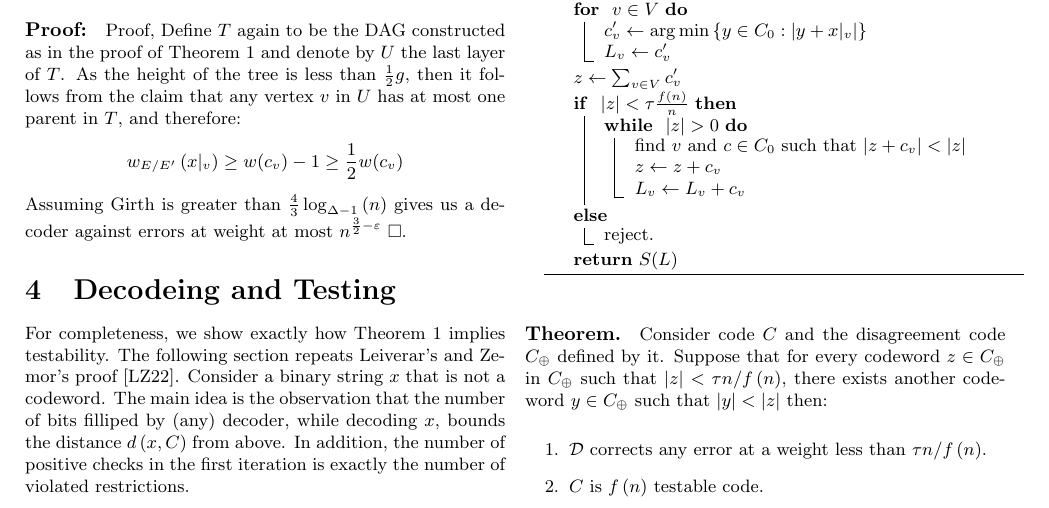
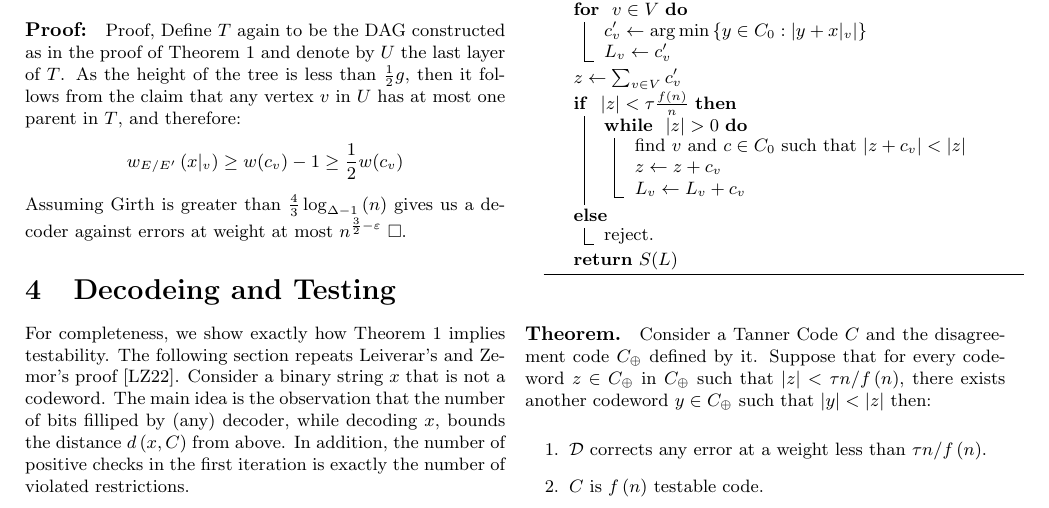
Before and after one commit to dudupo/Academic, a LaTeX document (projects/NLTES_project/ldpc_ltc.tex): part of page 6 of 7, cut so that both start at the same text. The pictures show the PDF file projects/pdfs/ldpc_ltc.pdf that the author committed with the source.

Commit message:
compiling -Fri Nov  4 12:29:46 PM IST 2022

```diff
--- a/projects/NLTES_project/ldpc_ltc.tex
+++ b/projects/NLTES_project/ldpc_ltc.tex
@@ -373,7 +373,7 @@ $ L \leftarrow \text{Array} \{ \} $\\
 
 \end{algorithm}
 
-\paragraph{Theorem.} Consider code $C$ and the disagreement code $C_{\oplus}$ defined by it. Suppose that for every codeword $ z \in C_{\oplus}$ in $C_{\oplus}$ such that $|z| < \tau n / f\left(n\right)$, there exists another codeword $y \in C_{\oplus} $ such that $|y| < |z|$ then:
+\paragraph{Theorem.} Consider a Tanner Code $C$ and the disagreement code $C_{\oplus}$ defined by it. Suppose that for every codeword $ z \in C_{\oplus}$ in $C_{\oplus}$ such that $|z| < \tau n / f\left(n\right)$, there exists another codeword $y \in C_{\oplus} $ such that $|y| < |z|$ then:
 
 \begin{enumerate}
   \item $\mathcal{D}$ corrects any error at a weight less than $\tau n / f\left(n\right)$.
```
Also changed, not shown: projects/pdfs/ldpc_ltc.pdf.
